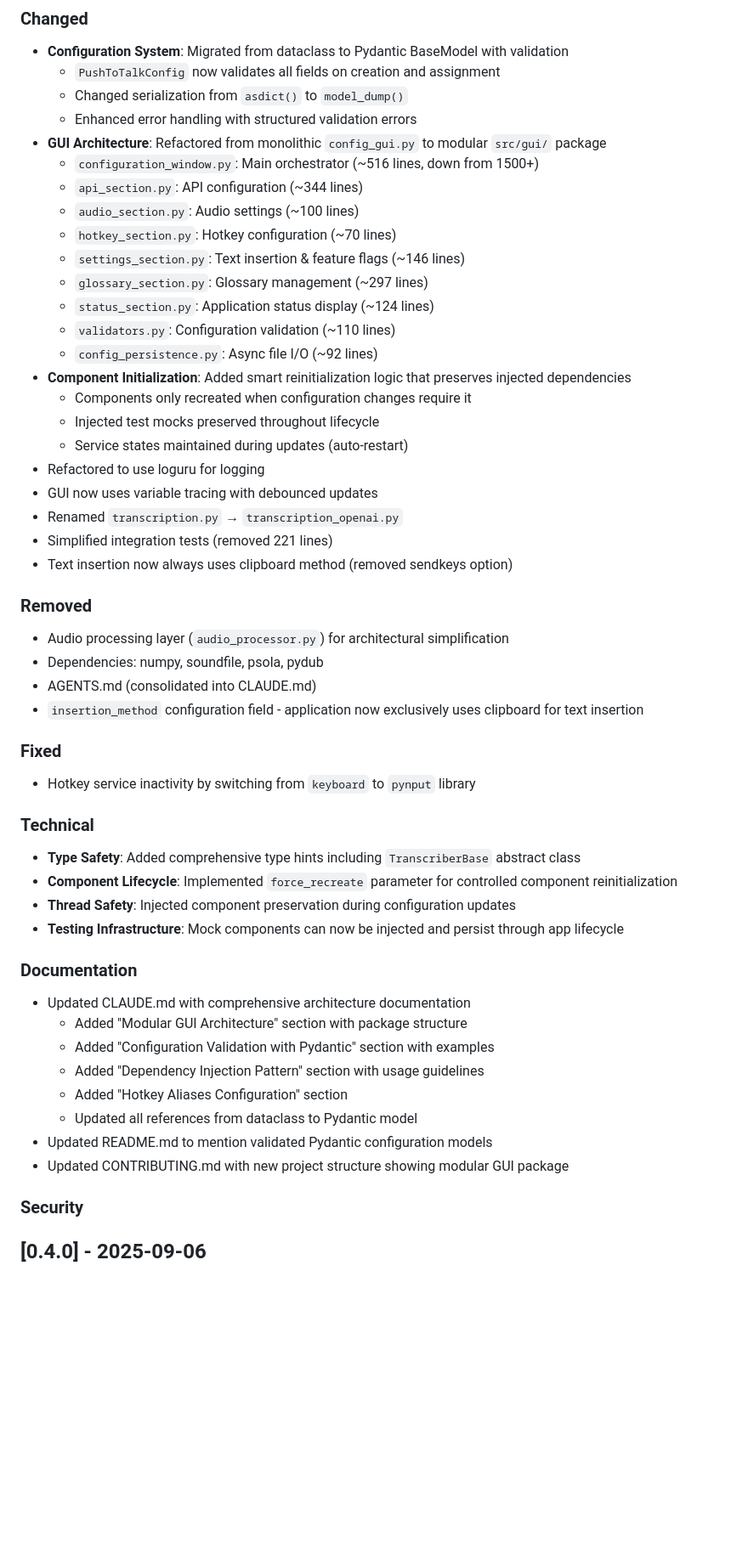
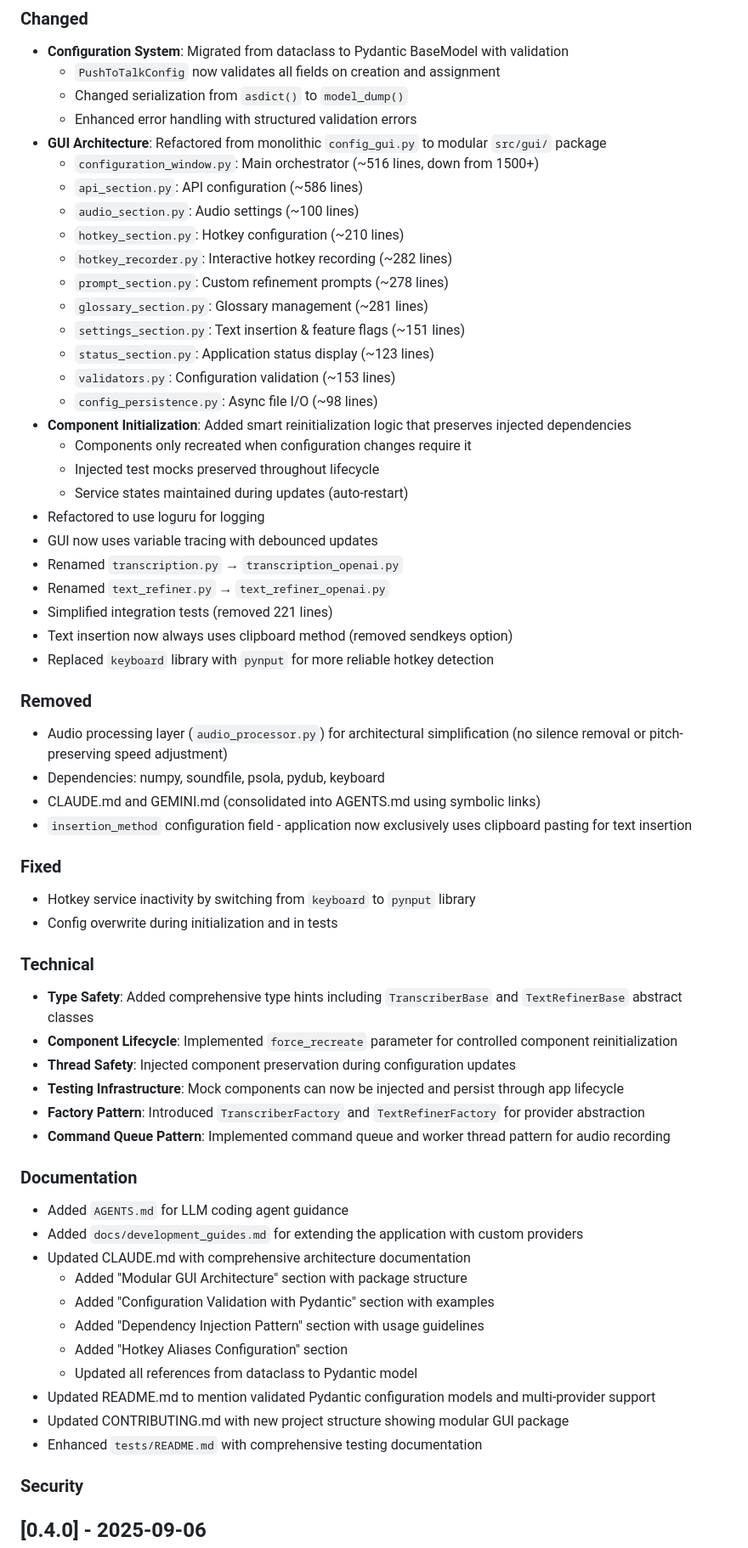
Before and after one commit to yixin0829/push-to-talk, a Markdown page: CHANGELOG.md, the part around one of its changes. Shown at 85% size. Rendered like a GitHub page; blank space fills up the shorter version.

Commit message:
chore: update CHANGELOG.md for version 0.5.0 release
- Added sections for new features, changes, removals, fixes, technical updates, documentation, and security.
- Documented significant updates including multi-provider STT support, hotkey recording UI, and text refinement capabilities.
- Enhanced GUI architecture with modularization and improved component lifecycle management.
- Updated documentation to reflect new features and architectural changes.

```diff
--- a/CHANGELOG.md
+++ b/CHANGELOG.md
@@ -43,14 +58,16 @@ The format is based on [Keep a Changelog](https://keepachangelog.com/en/1.0.0/),
   - Enhanced error handling with structured validation errors
 - **GUI Architecture**: Refactored from monolithic `config_gui.py` to modular `src/gui/` package
   - `configuration_window.py`: Main orchestrator (~516 lines, down from 1500+)
-  - `api_section.py`: API configuration (~344 lines)
+  - `api_section.py`: API configuration (~586 lines)
   - `audio_section.py`: Audio settings (~100 lines)
-  - `hotkey_section.py`: Hotkey configuration (~70 lines)
-  - `settings_section.py`: Text insertion & feature flags (~146 lines)
-  - `glossary_section.py`: Glossary management (~297 lines)
-  - `status_section.py`: Application status display (~124 lines)
-  - `validators.py`: Configuration validation (~110 lines)
-  - `config_persistence.py`: Async file I/O (~92 lines)
+  - `hotkey_section.py`: Hotkey configuration (~210 lines)
+  - `hotkey_recorder.py`: Interactive hotkey recording (~282 lines)
+  - `prompt_section.py`: Custom refinement prompts (~278 lines)
+  - `glossary_section.py`: Glossary management (~281 lines)
+  - `settings_section.py`: Text insertion & feature flags (~151 lines)
+  - `status_section.py`: Application status display (~123 lines)
+  - `validators.py`: Configuration validation (~153 lines)
+  - `config_persistence.py`: Async file I/O (~98 lines)
 - **Component Initialization**: Added smart reinitialization logic that preserves injected dependencies
   - Components only recreated when configuration changes require it
   - Injected test mocks preserved throughout lifecycle
@@ -58,33 +75,41 @@ The format is based on [Keep a Changelog](https://keepachangelog.com/en/1.0.0/),
 - Refactored to use loguru for logging
 - GUI now uses variable tracing with debounced updates
 - Renamed `transcription.py` → `transcription_openai.py`
+- Renamed `text_refiner.py` → `text_refiner_openai.py`
 - Simplified integration tests (removed 221 lines)
 - Text insertion now always uses clipboard method (removed sendkeys option)
+- Replaced `keyboard` library with `pynput` for more reliable hotkey detection
 
 ### Removed
-- Audio processing layer (`audio_processor.py`) for architectural simplification
-- Dependencies: numpy, soundfile, psola, pydub
-- AGENTS.md (consolidated into CLAUDE.md)
-- `insertion_method` configuration field - application now exclusively uses clipboard for text insertion
+- Audio processing layer (`audio_processor.py`) for architectural simplification (no silence removal or pitch-preserving speed adjustment)
+- Dependencies: numpy, soundfile, psola, pydub, keyboard
+- CLAUDE.md and GEMINI.md (consolidated into AGENTS.md using symbolic links)
+- `insertion_method` configuration field - application now exclusively uses clipboard pasting for text insertion
 
 ### Fixed
 - Hotkey service inactivity by switching from `keyboard` to `pynput` library
+- Config overwrite during initialization and in tests
 
 ### Technical
-- **Type Safety**: Added comprehensive type hints including `TranscriberBase` abstract class
+- **Type Safety**: Added comprehensive type hints including `TranscriberBase` and `TextRefinerBase` abstract classes
 - **Component Lifecycle**: Implemented `force_recreate` parameter for controlled component reinitialization
 - **Thread Safety**: Injected component preservation during configuration updates
 - **Testing Infrastructure**: Mock components can now be injected and persist through app lifecycle
+- **Factory Pattern**: Introduced `TranscriberFactory` and `TextRefinerFactory` for provider abstraction
+- **Command Queue Pattern**: Implemented command queue and worker thread pattern for audio recording
 
 ### Documentation
+- Added `AGENTS.md` for LLM coding agent guidance
+- Added `docs/development_guides.md` for extending the application with custom providers
 - Updated CLAUDE.md with comprehensive architecture documentation
   - Added "Modular GUI Architecture" section with package structure
   - Added "Configuration Validation with Pydantic" section with examples
   - Added "Dependency Injection Pattern" section with usage guidelines
   - Added "Hotkey Aliases Configuration" section
   - Updated all references from dataclass to Pydantic model
-- Updated README.md to mention validated Pydantic configuration models
+- Updated README.md to mention validated Pydantic configuration models and multi-provider support
 - Updated CONTRIBUTING.md with new project structure showing modular GUI package
+- Enhanced `tests/README.md` with comprehensive testing documentation
 
 ### Security
 
```
Also changed, not shown: other parts of CHANGELOG.md (+16 -1 lines).
